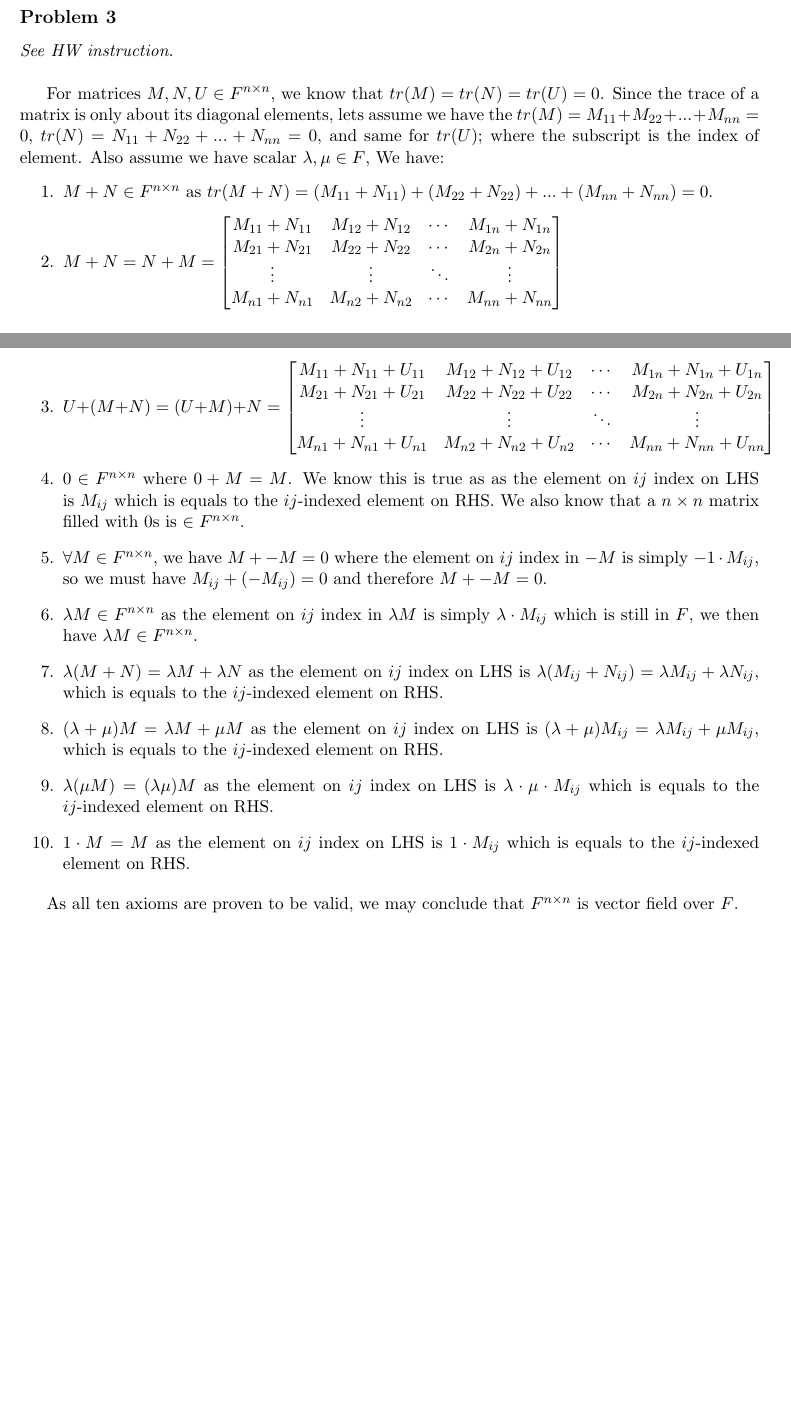
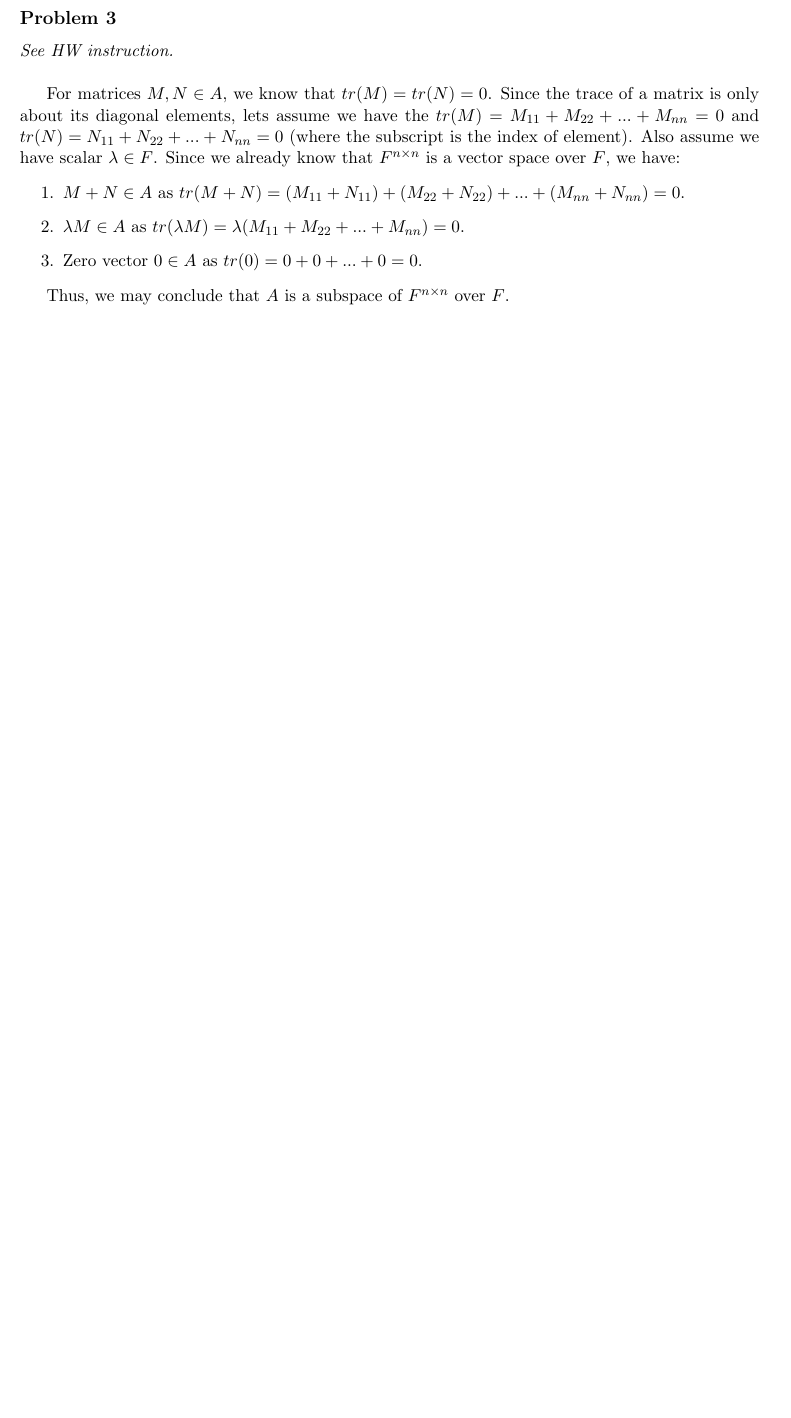
Before and after one commit to zxc325/math307_written_assignments, a LaTeX document (Individual_HW04/article.tex): two parts of pages 1 and 2 of 2 before the commit and part of the page after it, the two joined at a grey line, cut so that both start at the same text, the shorter picture padded with empty space. Compiled offline with pdfLaTeX.

Commit message:
🐛 Fix overenginnering on proving subspace (vector space already known).

```diff
--- a/Individual_HW04/article.tex
+++ b/Individual_HW04/article.tex
@@ -62,32 +62,41 @@ For $W \in \mathbb{R}^3: x + 20y - 12z - 1 = 0$ for $x, y, z$ as elements of $W$
 \subsection*{Problem 3}
 \textit{See HW instruction.}\newline
 
-For matrices $M, N, U \in F^{n \times n}$, we know that $tr(M) = tr(N) = tr(U) = 0$. Since the trace of a matrix is only about its diagonal elements, lets assume we have the $tr(M) = M_{11} + M_{22} + ... +  M_{nn} = 0$, $tr(N) = N_{11} + N_{22} + ... +  N_{nn} = 0$, and same for $tr(U)$; where the subscript is the index of element. Also assume we have scalar $\lambda, \mu \in F$, We have:
+For matrices $M, N \in A$, we know that $tr(M) = tr(N) = 0$. Since the trace of a matrix is only about its diagonal elements, lets assume we have the $tr(M) = M_{11} + M_{22} + ... +  M_{nn} = 0$ and $tr(N) = N_{11} + N_{22} + ... +  N_{nn} = 0$ (where the subscript is the index of element). Also assume we have scalar $\lambda \in F$. Since we already know that $F^{n \times n}$ is a vector space over $F$, we have:
 
 \begin{enumerate}
-    \item $M + N \in  F^{n \times n}$ as $tr(M + N) = (M_{11} + N_{11}) + (M_{22} + N_{22}) +  ... + (M_{nn} + N_{nn}) = 0$.
-    \item $M + N = N + M = \begin{bmatrix}
-        M_{11} + N_{11} & M_{12} + N_{12} & \cdots &M_{1n} + N_{1n} \\
-        M_{21} + N_{21} & M_{22} + N_{22} & \cdots &M_{2n} + N_{2n} \\
-        \vdots & \vdots & \ddots & \vdots \\
-        M_{n1} + N_{n1} & M_{n2} + N_{n2} & \cdots &M_{nn} + N_{nn} \\
-    \end{bmatrix}$
-    \item $U + (M + N) = (U + M) + N = \begin{bmatrix}
-        M_{11} + N_{11}+ U_{11} & M_{12} + N_{12}+ U_{12} & \cdots & M_{1n} + N_{1n}+ U_{1n} \\
-        M_{21} + N_{21} + U_{21} & M_{22} + N_{22} + U_{22} & \cdots&  M_{2n} + N_{2n} + U_{2n} \\
-        \vdots & \vdots & \ddots & \vdots \\
-        M_{n1} + N_{n1}+U_{n1} & M_{n2} + N_{n2}+U_{n2} & \cdots & M_{nn} + N_{nn}+U_{nn} \\
-    \end{bmatrix}$
-    \item $0 \in  F^{n \times n}$ where $0 + M = M$. We know this is true as as the element on $ij$ index on LHS is $M_{ij}$ which is equals to the $ij$-indexed element on RHS. We also know that a $n \times n$ matrix filled with $0$s is $\in  F^{n \times n}$.
-    \item $\forall M \in F^{n \times n}$, we have $M + -M = 0$ where the element on $ij$ index in $-M$ is simply $-1 \cdot M_{ij}$, so we must have $M_{ij} + (-M_{ij}) = 0$ and therefore $M + -M = 0$.
-    \item $\lambda M \in F^{n \times n}$ as the element on $ij$ index in $\lambda M$ is simply $\lambda \cdot M_{ij}$ which is still in $F$, we then have $\lambda M  \in F^{n \times n}$.
-    \item $\lambda (M + N) = \lambda M + \lambda N$ as the element on $ij$ index on LHS is $\lambda(M_{ij} + N_{ij}) = \lambda M_{ij} + \lambda N_{ij}$, which is equals to the $ij$-indexed element on RHS.
-    \item $(\lambda + \mu) M = \lambda M + \mu M$ as the element on $ij$ index on LHS is $(\lambda + \mu) M_{ij} =\lambda M_{ij} + \mu M_{ij}$, which is equals to the $ij$-indexed element on RHS.
-    \item $\lambda (\mu M) = (\lambda \mu) M$ as the element on $ij$ index on LHS is $\lambda \cdot \mu \cdot  M_{ij}$ which is equals to the $ij$-indexed element on RHS.
-    \item $1 \cdot M = M$  as the element on $ij$ index on LHS is $1 \cdot M_{ij}$ which is equals to the $ij$-indexed element on RHS.
+    \item $M + N \in A$ as $tr(M + N) = (M_{11} + N_{11}) + (M_{22} + N_{22}) +  ... + (M_{nn} + N_{nn}) = 0$.
+    \item $\lambda M \in A$ as $tr(\lambda M) = \lambda (M_{11} + M_{22} + ... +  M_{nn}) = 0$.
+    \item Zero vector $0 \in A$ as $tr(0) = 0 + 0 + ... + 0 = 0$.
 \end{enumerate}
 
-As all ten axioms are proven to be valid, we may conclude that $F^{n \times n}$ is vector field over $F$.
+Thus, we may conclude that $A$ is a subspace of $F^{n \times n}$ over $F$.
+
+%
+% \begin{enumerate}
+%     \item $M + N \in  F^{n \times n}$ as $tr(M + N) = (M_{11} + N_{11}) + (M_{22} + N_{22}) +  ... + (M_{nn} + N_{nn}) = 0$.
+%     \item $M + N = N + M = \begin{bmatrix}
+%         M_{11} + N_{11} & M_{12} + N_{12} & \cdots &M_{1n} + N_{1n} \\
+%         M_{21} + N_{21} & M_{22} + N_{22} & \cdots &M_{2n} + N_{2n} \\
+%         \vdots & \vdots & \ddots & \vdots \\
+%         M_{n1} + N_{n1} & M_{n2} + N_{n2} & \cdots &M_{nn} + N_{nn} \\
+%     \end{bmatrix}$
+%     \item $U + (M + N) = (U + M) + N = \begin{bmatrix}
+%         M_{11} + N_{11}+ U_{11} & M_{12} + N_{12}+ U_{12} & \cdots & M_{1n} + N_{1n}+ U_{1n} \\
+%         M_{21} + N_{21} + U_{21} & M_{22} + N_{22} + U_{22} & \cdots&  M_{2n} + N_{2n} + U_{2n} \\
+%         \vdots & \vdots & \ddots & \vdots \\
+%         M_{n1} + N_{n1}+U_{n1} & M_{n2} + N_{n2}+U_{n2} & \cdots & M_{nn} + N_{nn}+U_{nn} \\
+%     \end{bmatrix}$
+%     \item $0 \in  F^{n \times n}$ where $0 + M = M$. We know this is true as as the element on $ij$ index on LHS is $M_{ij}$ which is equals to the $ij$-indexed element on RHS. We also know that a $n \times n$ matrix filled with $0$s is $\in  F^{n \times n}$.
+%     \item $\forall M \in F^{n \times n}$, we have $M + -M = 0$ where the element on $ij$ index in $-M$ is simply $-1 \cdot M_{ij}$, so we must have $M_{ij} + (-M_{ij}) = 0$ and therefore $M + -M = 0$.
+%     \item $\lambda M \in F^{n \times n}$ as the element on $ij$ index in $\lambda M$ is simply $\lambda \cdot M_{ij}$ which is still in $F$, we then have $\lambda M  \in F^{n \times n}$.
+%     \item $\lambda (M + N) = \lambda M + \lambda N$ as the element on $ij$ index on LHS is $\lambda(M_{ij} + N_{ij}) = \lambda M_{ij} + \lambda N_{ij}$, which is equals to the $ij$-indexed element on RHS.
+%     \item $(\lambda + \mu) M = \lambda M + \mu M$ as the element on $ij$ index on LHS is $(\lambda + \mu) M_{ij} =\lambda M_{ij} + \mu M_{ij}$, which is equals to the $ij$-indexed element on RHS.
+%     \item $\lambda (\mu M) = (\lambda \mu) M$ as the element on $ij$ index on LHS is $\lambda \cdot \mu \cdot  M_{ij}$ which is equals to the $ij$-indexed element on RHS.
+%     \item $1 \cdot M = M$  as the element on $ij$ index on LHS is $1 \cdot M_{ij}$ which is equals to the $ij$-indexed element on RHS.
+% \end{enumerate}
+
+% As all ten axioms are proven to be valid, we may conclude that $F^{n \times n}$ is vector field over $F$.
 
 
 
```
